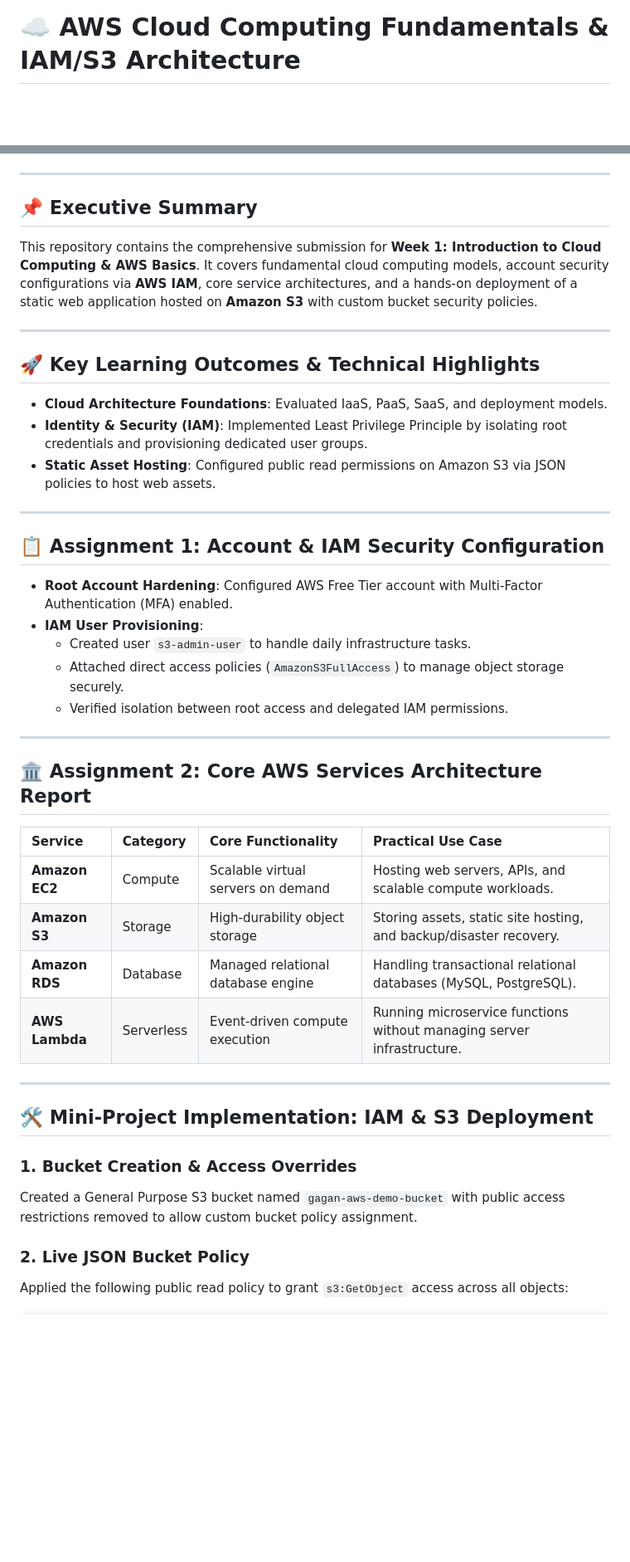
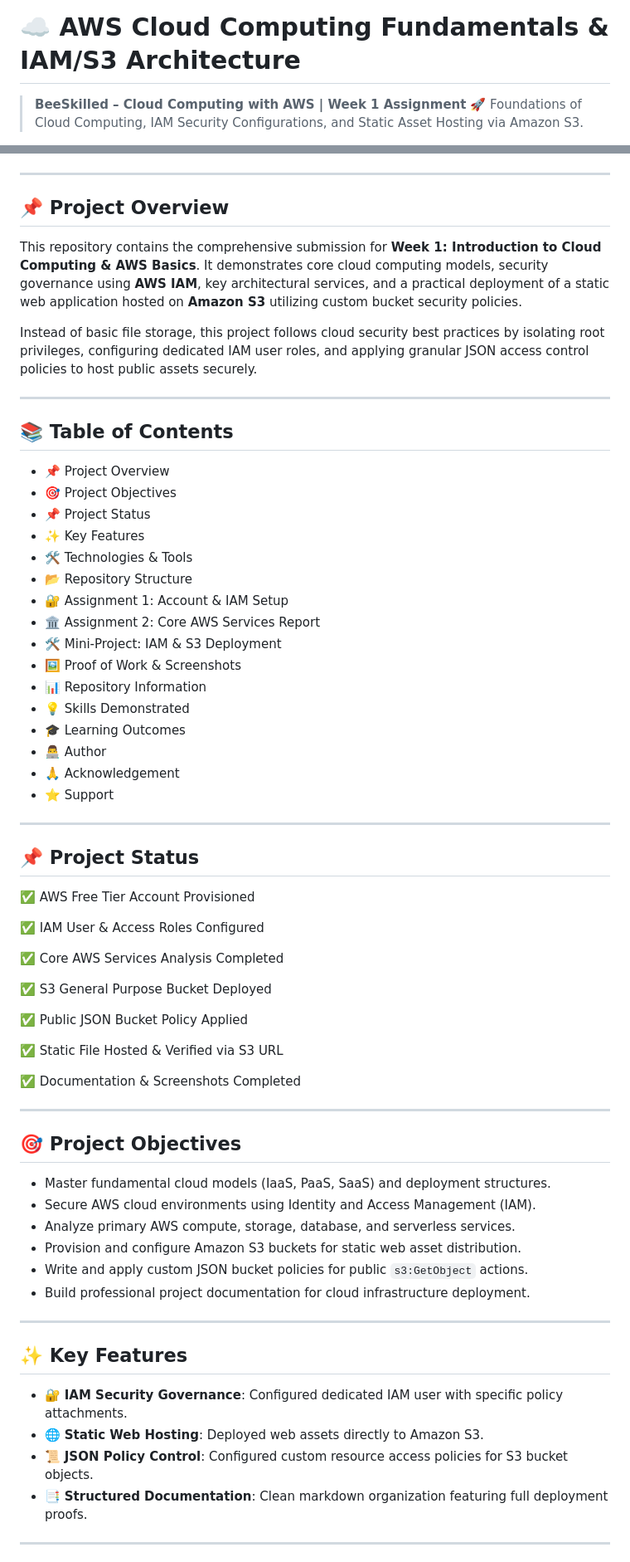
Before and after one commit to Gagansai714/Skill_Nexis_AWS_Week_1, a Markdown page: README.md, 2 parts joined by grey strips. Shown at 83% size. GitHub-like rendering; blank space fills up the shorter version.

Commit message:
Revise README for clarity and additional information
Updated README to enhance project overview, objectives, and status sections. Improved badge visibility and added documentation badge.

```diff
--- a/README.md
+++ b/README.md
@@ -1,6 +1,7 @@
 # ☁️ AWS Cloud Computing Fundamentals & IAM/S3 Architecture
 
-<div align="center">
+> **BeeSkilled – Cloud Computing with AWS | Week 1 Assignment**
+> 🚀 Foundations of Cloud Computing, IAM Security Configurations, and Static Asset Hosting via Amazon S3.
 
 ![AWS](https://img.shields.io/badge/AWS-232F3E?style=for-the-badge&logo=amazon-aws&logoColor=white)
 ![IAM](https://img.shields.io/badge/AWS_IAM-DD344C?style=for-the-badge&logo=amazonaws&logoColor=white)
@@ -12,44 +12,70 @@
 
 ---
 
-## 📌 Executive Summary
-This repository contains the comprehensive submission for **Week 1: Introduction to Cloud Computing & AWS Basics**. It covers fundamental cloud computing models, account security configurations via **AWS IAM**, core service architectures, and a hands-on deployment of a static web application hosted on **Amazon S3** with custom bucket security policies.
+## 📌 Project Overview
+
+This repository contains the comprehensive submission for **Week 1: Introduction to Cloud Computing & AWS Basics**. It demonstrates core cloud computing models, security governance using **AWS IAM**, key architectural services, and a practical deployment of a static web application hosted on **Amazon S3** utilizing custom bucket security policies.
+
+Instead of basic file storage, this project follows cloud security best practices by isolating root privileges, configuring dedicated IAM user roles, and applying granular JSON access control policies to host public assets securely.
 
 ---
 
-## 🚀 Key Learning Outcomes & Technical Highlights
-* **Cloud Architecture Foundations**: Evaluated IaaS, PaaS, SaaS, and deployment models.
-* **Identity & Security (IAM)**: Implemented Least Privilege Principle by isolating root credentials and provisioning dedicated user groups.
-* **Static Asset Hosting**: Configured public read permissions on Amazon S3 via JSON policies to host web assets.
+## 📚 Table of Contents
+
+* 📌 Project Overview
+* 🎯 Project Objectives
+* 📌 Project Status
+* ✨ Key Features
+* 🛠️ Technologies & Tools
+* 📂 Repository Structure
+* 🔐 Assignment 1: Account & IAM Setup
+* 🏛️ Assignment 2: Core AWS Services Report
+* 🛠️ Mini-Project: IAM & S3 Deployment
+* 🖼️ Proof of Work & Screenshots
+* 📊 Repository Information
+* 💡 Skills Demonstrated
+* 🎓 Learning Outcomes
+* 👨‍💻 Author
+* 🙏 Acknowledgement
+* ⭐ Support
 
 ---
 
-## 📋 Assignment 1: Account & IAM Security Configuration
+## 📌 Project Status
 
-* **Root Account Hardening**: Configured AWS Free Tier account with Multi-Factor Authentication (MFA) enabled.
-* **IAM User Provisioning**:
-  * Created user `s3-admin-user` to handle daily infrastructure tasks.
-  * Attached direct access policies (`AmazonS3FullAccess`) to manage object storage securely.
-  * Verified isolation between root access and delegated IAM permissions.
+✅ AWS Free Tier Account Provisioned
+
+✅ IAM User & Access Roles Configured
+
+✅ Core AWS Services Analysis Completed
+
+✅ S3 General Purpose Bucket Deployed
+
+✅ Public JSON Bucket Policy Applied
+
+✅ Static File Hosted & Verified via S3 URL
+
+✅ Documentation & Screenshots Completed
 
 ---
 
-## 🏛️ Assignment 2: Core AWS Services Architecture Report
+## 🎯 Project Objectives
 
-| Service | Category | Core Functionality | Practical Use Case |
-| :--- | :--- | :--- | :--- |
-| **Amazon EC2** | Compute | Scalable virtual servers on demand | Hosting web servers, APIs, and scalable compute workloads. |
-| **Amazon S3** | Storage | High-durability object storage | Storing assets, static site hosting, and backup/disaster recovery. |
-| **Amazon RDS** | Database | Managed relational database engine | Handling transactional relational databases (MySQL, PostgreSQL). |
-| **AWS Lambda** | Serverless | Event-driven compute execution | Running microservice functions without managing server infrastructure. |
+* Master fundamental cloud models (IaaS, PaaS, SaaS) and deployment structures.
+* Secure AWS cloud environments using Identity and Access Management (IAM).
+* Analyze primary AWS compute, storage, database, and serverless services.
+* Provision and configure Amazon S3 buckets for static web asset distribution.
+* Write and apply custom JSON bucket policies for public `s3:GetObject` actions.
+* Build professional project documentation for cloud infrastructure deployment.
 
 ---
 
-## 🛠️ Mini-Project Implementation: IAM & S3 Deployment
+## ✨ Key Features
 
-### 1. Bucket Creation & Access Overrides
-Created a General Purpose S3 bucket named `gagan-aws-demo-bucket` with public access restrictions removed to allow custom bucket policy assignment.
+* 🔐 **IAM Security Governance**: Configured dedicated IAM user with specific policy attachments.
+* 🌐 **Static Web Hosting**: Deployed web assets directly to Amazon S3.
+* 📜 **JSON Policy Control**: Configured custom resource access policies for S3 bucket objects.
+* 📑 **Structured Documentation**: Clean markdown organization featuring full deployment proofs.
 
-### 2. Live JSON Bucket Policy
-Applied the following public read policy to grant `s3:GetObject` access across all objects:
+---
 
```
Also changed, not shown: other parts of README.md (+28 -17 lines).
